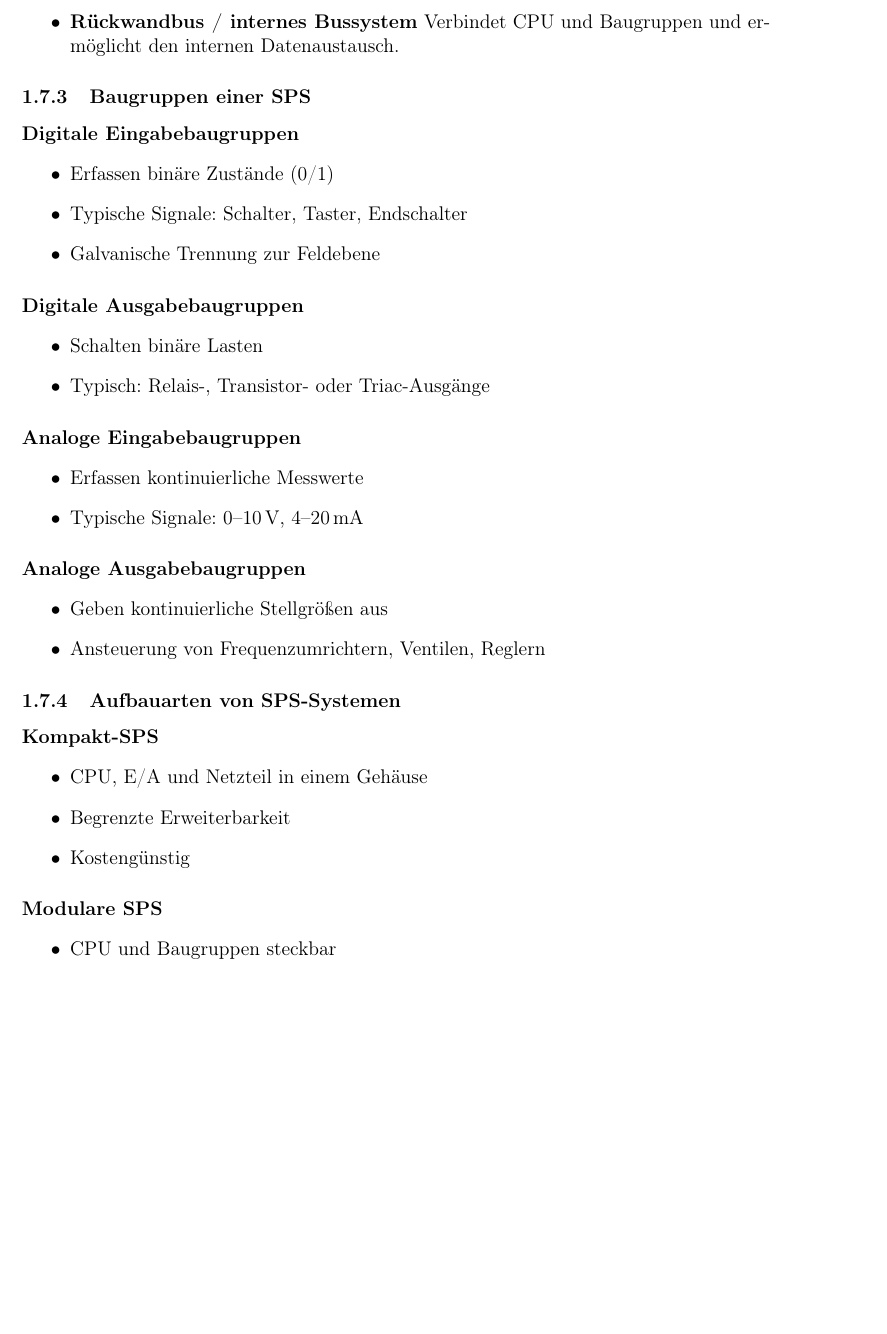
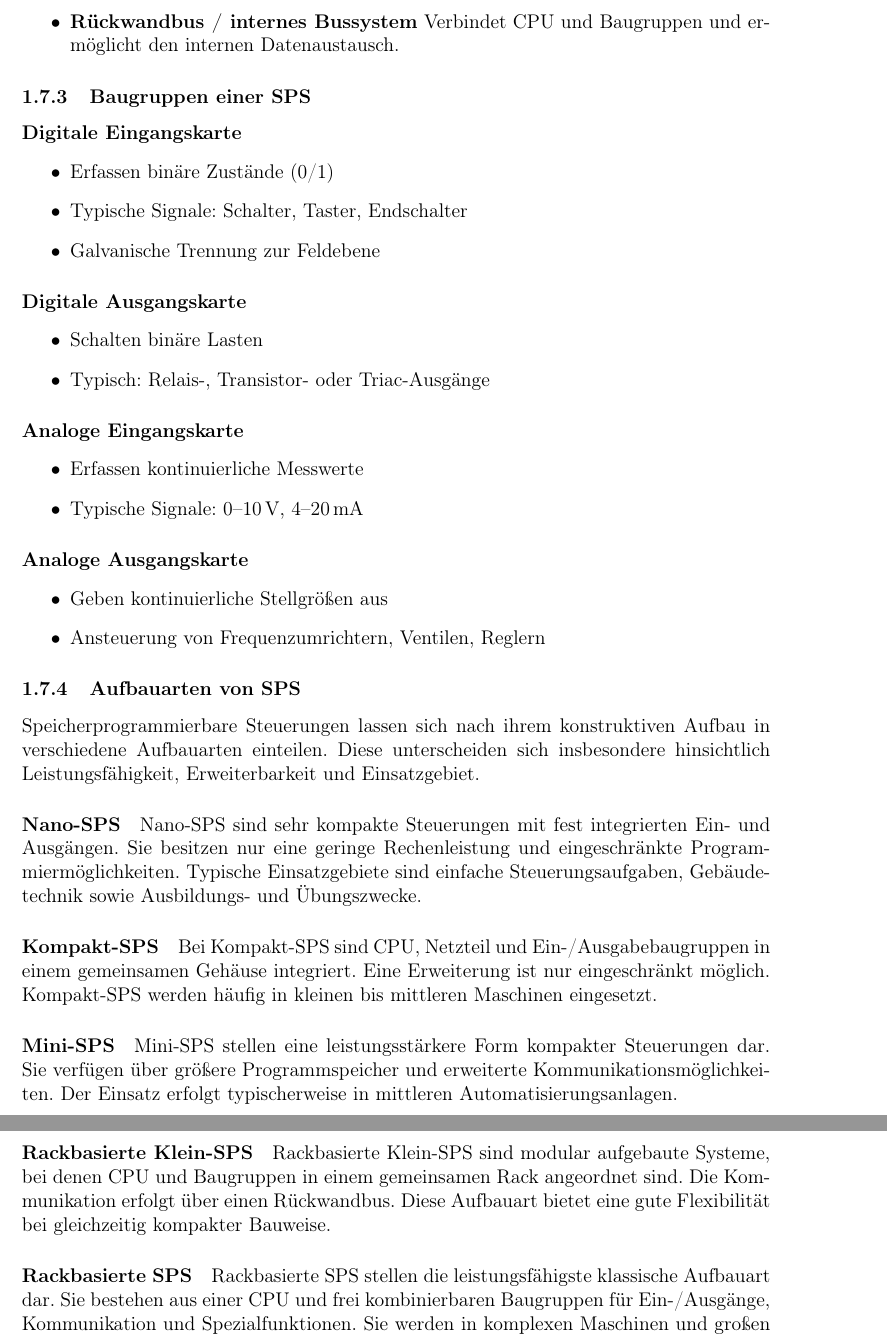
Before and after one commit to weindldaniel/STT-Lernskript, a LaTeX document (Text/main.tex, which reads Text/chapters/Einleitung.tex): part of page 16 of 104 before the commit and two parts of pages 16 and 17 of 112 after it, the two joined at a grey line, cut so that both start at the same text, the shorter picture padded with empty space. Compiled offline with pdfLaTeX.

```diff
--- a/Text/chapters/Einleitung.tex
+++ b/Text/chapters/Einleitung.tex
@@ -346,44 +351,80 @@
 
 \subsubsection{Baugruppen einer SPS}
 
-\paragraph{Digitale Eingabebaugruppen}
+\paragraph{Digitale Eingangskarte}
 \begin{itemize}
     \item Erfassen binäre Zustände (0/1)
     \item Typische Signale: Schalter, Taster, Endschalter
     \item Galvanische Trennung zur Feldebene
 \end{itemize}
 
-\paragraph{Digitale Ausgabebaugruppen}
+\paragraph{Digitale Ausgangskarte}
 \begin{itemize}
     \item Schalten binäre Lasten
     \item Typisch: Relais-, Transistor- oder Triac-Ausgänge
 \end{itemize}
 
-\paragraph{Analoge Eingabebaugruppen}
+\paragraph{Analoge Eingangskarte}
 \begin{itemize}
     \item Erfassen kontinuierliche Messwerte
     \item Typische Signale: 0–10\,V, 4–20\,mA
 \end{itemize}
 
-\paragraph{Analoge Ausgabebaugruppen}
+\paragraph{Analoge Ausgangskarte}
 \begin{itemize}
     \item Geben kontinuierliche Stellgrößen aus
     \item Ansteuerung von Frequenzumrichtern, Ventilen, Reglern
 \end{itemize}
 
-\subsubsection{Aufbauarten von SPS-Systemen}
+\subsubsection{Aufbauarten von SPS}
+
+Speicherprogrammierbare Steuerungen lassen sich
+nach ihrem konstruktiven Aufbau
+in verschiedene Aufbauarten einteilen.
+Diese unterscheiden sich insbesondere hinsichtlich
+Leistungsfähigkeit, Erweiterbarkeit und Einsatzgebiet.
+
+\paragraph{Nano-SPS}
+
+Nano-SPS sind sehr kompakte Steuerungen
+mit fest integrierten Ein- und Ausgängen.
+Sie besitzen nur eine geringe Rechenleistung
+und eingeschränkte Programmiermöglichkeiten.
+Typische Einsatzgebiete sind einfache Steuerungsaufgaben,
+Gebäudetechnik sowie Ausbildungs- und Übungszwecke.
 
 \paragraph{Kompakt-SPS}
-\begin{itemize}
-    \item CPU, E/A und Netzteil in einem Gehäuse
-    \item Begrenzte Erweiterbarkeit
-    \item Kostengünstig
-\end{itemize}
 
-\paragraph{Modulare SPS}
-\begin{itemize}
-    \item CPU und Baugruppen steckbar
-    \item Hohe Flexibilität und Erweiterbarkeit
-    \item Industriestandard für mittlere und große Anlagen
-\end{itemize}
+Bei Kompakt-SPS sind CPU, Netzteil
+und Ein-/Ausgabebaugruppen
+in einem gemeinsamen Gehäuse integriert.
+Eine Erweiterung ist nur eingeschränkt möglich.
+Kompakt-SPS werden häufig in kleinen bis mittleren Maschinen eingesetzt.
 
+\paragraph{Mini-SPS}
+
+Mini-SPS stellen eine leistungsstärkere Form
+kompakter Steuerungen dar.
+Sie verfügen über größere Programmspeicher
+und erweiterte Kommunikationsmöglichkeiten.
+Der Einsatz erfolgt typischerweise
+in mittleren Automatisierungsanlagen.
+
+\paragraph{Rackbasierte Klein-SPS}
+
+Rackbasierte Klein-SPS sind modular aufgebaute Systeme,
+bei denen CPU und Baugruppen
+in einem gemeinsamen Rack angeordnet sind.
+Die Kommunikation erfolgt über einen Rückwandbus.
+Diese Aufbauart bietet eine gute Flexibilität
+bei gleichzeitig kompakter Bauweise.
+
+\paragraph{Rackbasierte SPS}
+
+Rackbasierte SPS stellen die leistungsfähigste
+klassische Aufbauart dar.
+Sie bestehen aus einer CPU
+und frei kombinierbaren Baugruppen
+für Ein-/Ausgänge, Kommunikation und Spezialfunktionen.
+Sie werden in komplexen Maschinen
+und großen Industrieanlagen eingesetzt.
```
Also changed, not shown: Text/chapters/Diskrete Steuerungen.tex (+33 -0 lines), Data/sttvo-k02-diskrete Steuerungen-4v2-Folien_221025.pdf (added), Text/chapters/Einleitung.tex (63 more changed lines), 5 other files.
